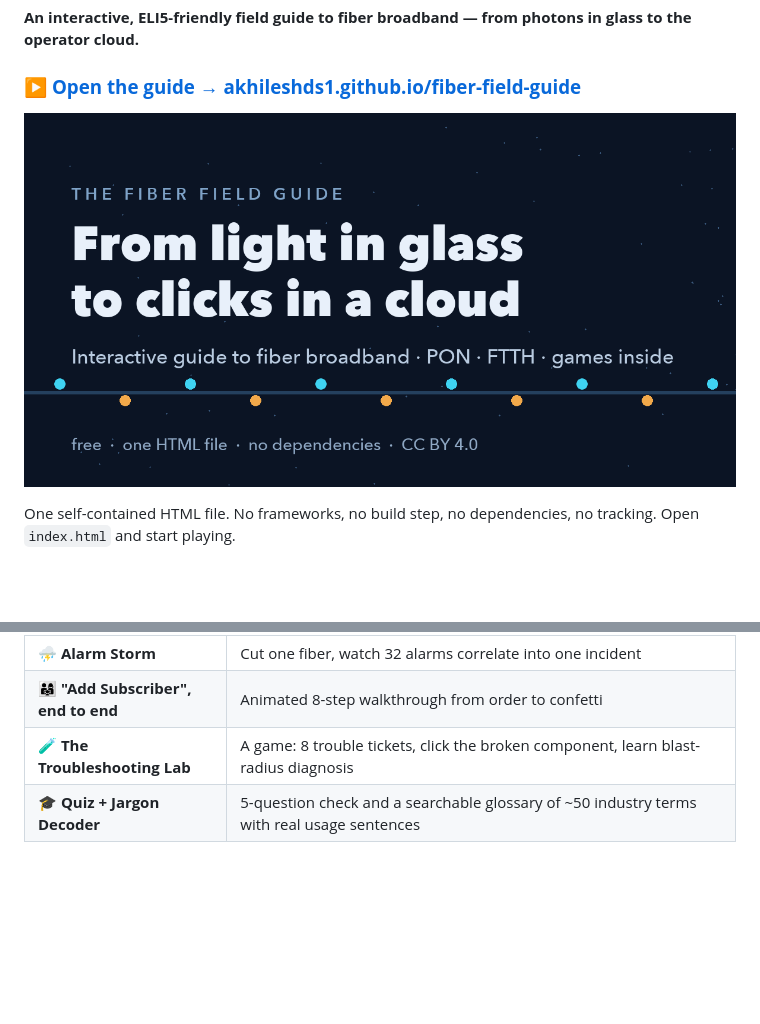
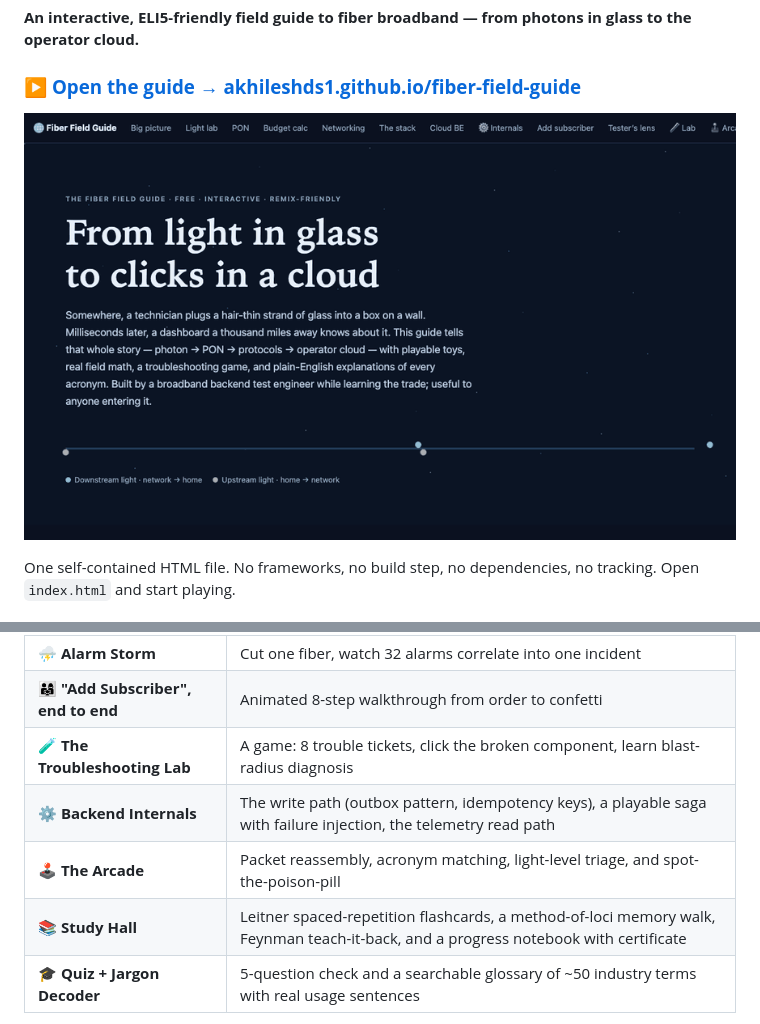
Before and after one commit to akhileshds1/fiber-field-guide, a Markdown page: README.md, 2 parts joined by grey strips. Drawn GitHub-style; pictures changed too: assets/demo.gif (added); blank space fills up the shorter version.

Commit message:
Add light-level triage and poison-pill games; demo GIF in README
Co-Authored-By: Claude Fable 5 <noreply@anthropic.com>
Claude-Session: https://claude.ai/code/session_017pRp24mCzVdoTKuFAWLwR7

```diff
--- a/README.md
+++ b/README.md
@@ -4,7 +4,7 @@
 
 ### ▶️ **[Open the guide → akhileshds1.github.io/fiber-field-guide](https://akhileshds1.github.io/fiber-field-guide/)**
 
-[![The Fiber Field Guide](assets/og-image.png)](https://akhileshds1.github.io/fiber-field-guide/)
+[![Tour of the Fiber Field Guide — light lab, PON playground, budget calculator, saga demo, games](assets/demo.gif)](https://akhileshds1.github.io/fiber-field-guide/)
 
 One self-contained HTML file. No frameworks, no build step, no dependencies, no tracking. Open `index.html` and start playing.
 
@@ -21,6 +21,9 @@ One self-contained HTML file. No frameworks, no build step, no dependencies, no
 | ⛈️ **Alarm Storm** | Cut one fiber, watch 32 alarms correlate into one incident |
 | 👨‍👩‍👧 **"Add Subscriber", end to end** | Animated 8-step walkthrough from order to confetti |
 | 🧪 **The Troubleshooting Lab** | A game: 8 trouble tickets, click the broken component, learn blast-radius diagnosis |
+| ⚙️ **Backend Internals** | The write path (outbox pattern, idempotency keys), a playable saga with failure injection, the telemetry read path |
+| 🕹️ **The Arcade** | Packet reassembly, acronym matching, light-level triage, and spot-the-poison-pill |
+| 📚 **Study Hall** | Leitner spaced-repetition flashcards, a method-of-loci memory walk, Feynman teach-it-back, and a progress notebook with certificate |
 | 🎓 **Quiz + Jargon Decoder** | 5-question check and a searchable glossary of ~50 industry terms with real usage sentences |
 
 Every section has a 🖍️ *"Like you're five"* explanation, and every acronym on the page has a hover tooltip.
```
Also changed, not shown: 1 other file.
